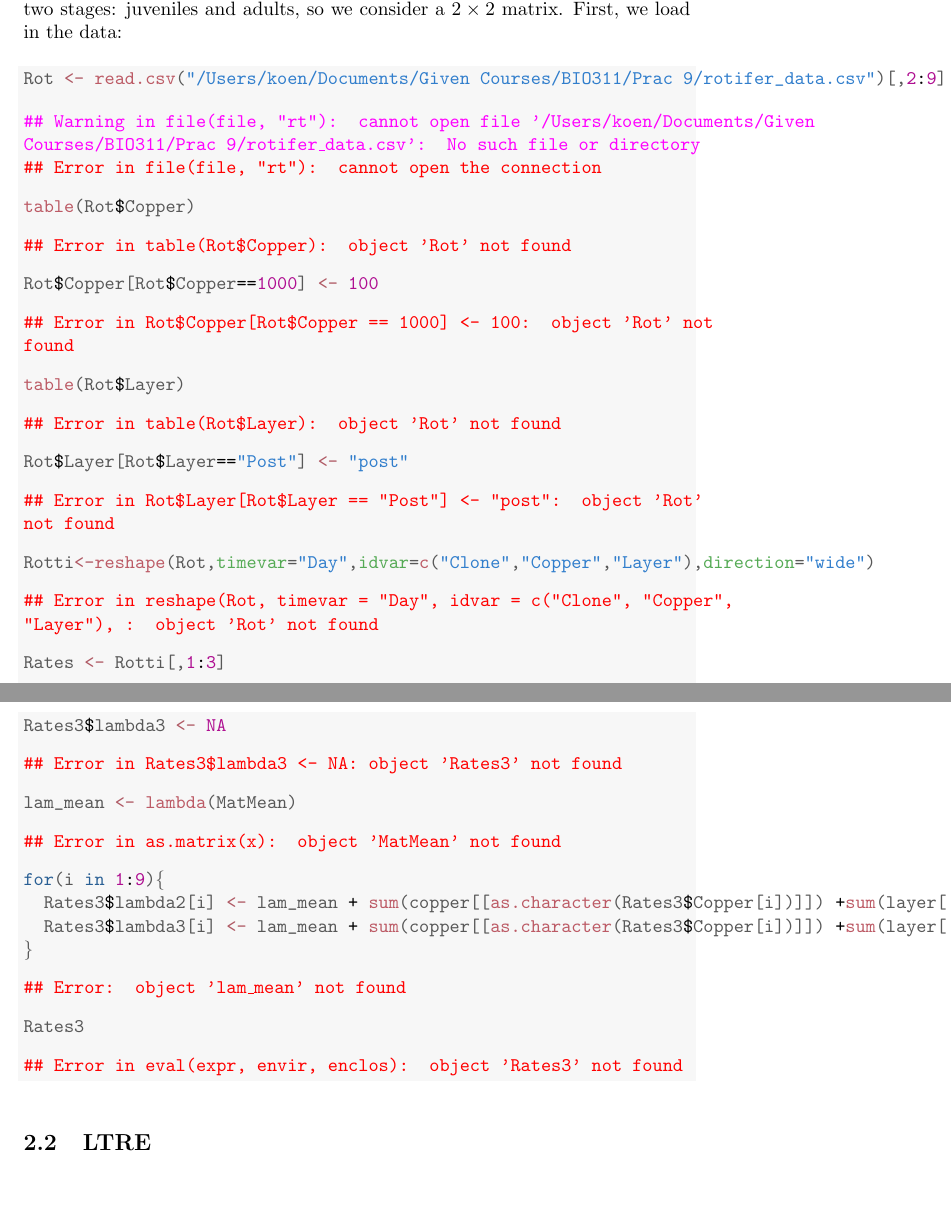
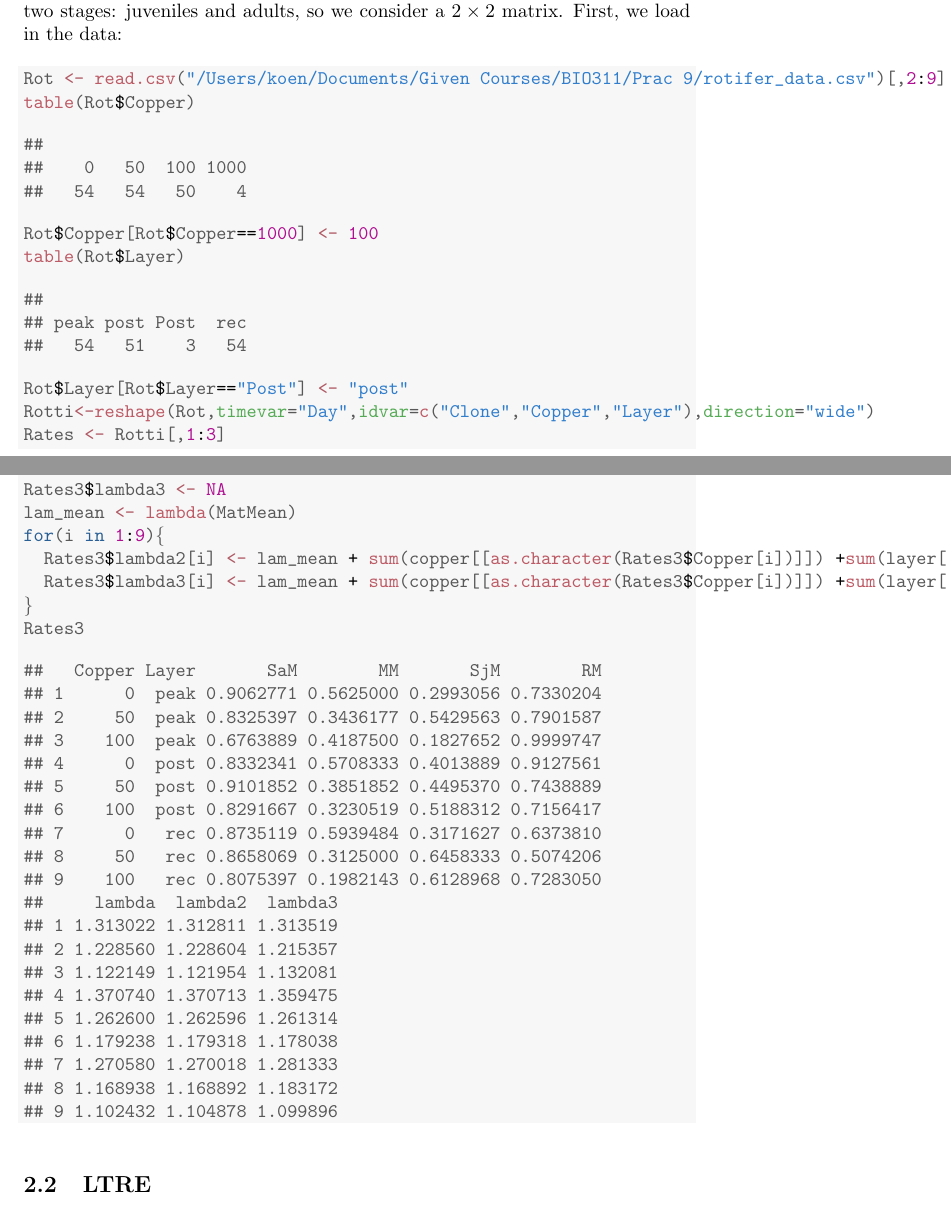
Before and after one commit to koenvanbenthem/BIO311, a LaTeX document (Prac 9/Prac_9.tex): two parts of pages 8 and 14 of 29 before the commit and two parts of pages 8 and 12 of 27 after it, joined at a grey line, cut so that both start at the same text. The pictures show the PDF file Prac 9/Prac_9.pdf that the author committed with the source.

Commit message:
fix compile error

```diff
--- a/Prac 9/Prac_9.tex
+++ b/Prac 9/Prac_9.tex
@@ -111,2 +101,0 @@ sens <- function(A){
-      TempA <- A
-      TempA[i,j] <- A[i,j] + da
@@ -289,42 +272,28 @@ Before we can start with the analysis of the population matrices, we first need.
 \definecolor{shadecolor}{rgb}{0.969, 0.969, 0.969}\color{fgcolor}\begin{kframe}
 \begin{alltt}
 \hlstd{Rot} \hlkwb{<-} \hlkwd{read.csv}\hlstd{(}\hlstr{"/Users/koen/Documents/Given Courses/BIO311/Prac 9/rotifer_data.csv"}\hlstd{)[,}\hlnum{2}\hlopt{:}\hlnum{9}\hlstd{]}
-\end{alltt}
-
-
-{\ttfamily\noindent\color{warningcolor}{\#\# Warning in file(file, "{}rt"{}): cannot open file '/Users/koen/Documents/Given Courses/BIO311/Prac 9/rotifer\_data.csv': No such file or directory}}
-
-{\ttfamily\noindent\bfseries\color{errorcolor}{\#\# Error in file(file, "{}rt"{}): cannot open the connection}}\begin{alltt}
 \hlkwd{table}\hlstd{(Rot}\hlopt{$}\hlstd{Copper)}
 \end{alltt}
-
-
-{\ttfamily\noindent\bfseries\color{errorcolor}{\#\# Error in table(Rot\$Copper): object 'Rot' not found}}\begin{alltt}
+\begin{verbatim}
+##
+##    0   50  100 1000
+##   54   54   50    4
+\end{verbatim}
+\begin{alltt}
 \hlstd{Rot}\hlopt{$}\hlstd{Copper[Rot}\hlopt{$}\hlstd{Copper}\hlopt{==}\hlnum{1000}\hlstd{]} \hlkwb{<-} \hlnum{100}
-\end{alltt}
-
-
-{\ttfamily\noindent\bfseries\color{errorcolor}{\#\# Error in Rot\$Copper[Rot\$Copper == 1000] <- 100: object 'Rot' not found}}\begin{alltt}
 \hlkwd{table}\hlstd{(Rot}\hlopt{$}\hlstd{Layer)}
 \end{alltt}
-
-
-{\ttfamily\noindent\bfseries\color{errorcolor}{\#\# Error in table(Rot\$Layer): object 'Rot' not found}}\begin{alltt}
+\begin{verbatim}
+##
+## peak post Post  rec
+##   54   51    3   54
+\end{verbatim}
+\begin{alltt}
 \hlstd{Rot}\hlopt{$}\hlstd{Layer[Rot}\hlopt{$}\hlstd{Layer}\hlopt{==}\hlstr{"Post"}\hlstd{]} \hlkwb{<-} \hlstr{"post"}
-\end{alltt}
-
-
-{\ttfamily\noindent\bfseries\color{errorcolor}{\#\# Error in Rot\$Layer[Rot\$Layer == "{}Post"{}] <- "{}post"{}: object 'Rot' not found}}\begin{alltt}
 \hlstd{Rotti}\hlkwb{<-}\hlkwd{reshape}\hlstd{(Rot,}\hlkwc{timevar}\hlstd{=}\hlstr{"Day"}\hlstd{,}\hlkwc{idvar}\hlstd{=}\hlkwd{c}\hlstd{(}\hlstr{"Clone"}\hlstd{,}\hlstr{"Copper"}\hlstd{,}\hlstr{"Layer"}\hlstd{),}\hlkwc{direction}\hlstd{=}\hlstr{"wide"}\hlstd{)}
-\end{alltt}
-
-
-{\ttfamily\noindent\bfseries\color{errorcolor}{\#\# Error in reshape(Rot, timevar = "{}Day"{}, idvar = c("{}Clone"{}, "{}Copper"{}, "{}Layer"{}), : object 'Rot' not found}}\begin{alltt}
 \hlstd{Rates} \hlkwb{<-} \hlstd{Rotti[,}\hlnum{1}\hlopt{:}\hlnum{3}\hlstd{]}
 \end{alltt}
-
-
-{\ttfamily\noindent\bfseries\color{errorcolor}{\#\# Error in eval(expr, envir, enclos): object 'Rotti' not found}}\end{kframe}
+\end{kframe}
 \end{knitrout}
 We shall now first calculate the adult survival rate for the period from day $1$ to day $2$.
 \begin{knitrout}
@@ -332,4 +301,3 @@ We shall now first calculate the adult survival rate for the period from day $1$
 \begin{alltt}
 \hlcom{# 1 --> 2}
 \hlstd{Rates}\hlopt{$}\hlstd{Sa1} \hlkwb{<-} \hlstd{(Rotti}\hlopt{$}\hlstd{Live_Adult.1} \hlopt{-} \hlstd{Rotti}\hlopt{$}\hlstd{Dead_Adult.2)}\hlopt{/} \hlstd{Rotti}\hlopt{$}\hlstd{Live_Adult.1}
-\end{alltt}
@@ -338,19 +308,2 @@ We shall now first calculate the adult survival rate for the period from day $1$
-{\ttfamily\noindent\bfseries\color{errorcolor}{\#\# Error in eval(expr, envir, enclos): object 'Rotti' not found}}\begin{alltt}
-\hlstd{Rates}\hlopt{$}\hlstd{M1} \hlkwb{<-} \hlstd{(Rotti}\hlopt{$}\hlstd{Live_Adult.2} \hlopt{+} \hlstd{Rotti}\hlopt{$}\hlstd{Dead_Adult.2} \hlopt{-} \hlstd{Rotti}\hlopt{$}\hlstd{Live_Adult.1)} \hlopt{/} \hlstd{Rotti}\hlopt{$}\hlstd{Live_Juv.1}
-\end{alltt}
-
-
-{\ttfamily\noindent\bfseries\color{errorcolor}{\#\# Error in eval(expr, envir, enclos): object 'Rotti' not found}}\begin{alltt}
-\hlstd{Rates}\hlopt{$}\hlstd{Sj1} \hlkwb{<-} \hlstd{(Rotti}\hlopt{$}\hlstd{Live_Juv.1} \hlopt{-} \hlstd{(Rotti}\hlopt{$}\hlstd{Live_Adult.2} \hlopt{+} \hlstd{Rotti}\hlopt{$}\hlstd{Dead_Adult.2} \hlopt{-} \hlstd{Rotti}\hlopt{$}\hlstd{Live_Adult.1)} \hlopt{-} \hlstd{Rotti}\hlopt{$}\hlstd{Dead_Juv.2)}\hlopt{/}\hlstd{Rotti}\hlopt{$}\hlstd{Live_Juv.1}
-\end{alltt}
-
-
-{\ttfamily\noindent\bfseries\color{errorcolor}{\#\# Error in eval(expr, envir, enclos): object 'Rotti' not found}}\begin{alltt}
-\hlstd{Rates}\hlopt{$}\hlstd{R1} \hlkwb{<-} \hlstd{(Rotti}\hlopt{$}\hlstd{Live_Juv.2} \hlopt{-} \hlstd{Rotti}\hlopt{$}\hlstd{Live_Juv.2}\hlopt{*}\hlstd{Rates}\hlopt{$}\hlstd{Sj1)} \hlopt{/} \hlstd{Rotti}\hlopt{$}\hlstd{Live_Adult.1}
-\end{alltt}
-
-
-{\ttfamily\noindent\bfseries\color{errorcolor}{\#\# Error in eval(expr, envir, enclos): object 'Rotti' not found}}\begin{alltt}
 \hlcom{# 2 --> 3}
 \hlstd{Rates}\hlopt{$}\hlstd{Sa2} \hlkwb{<-} \hlstd{(Rotti}\hlopt{$}\hlstd{Live_Adult.2} \hlopt{-} \hlstd{Rotti}\hlopt{$}\hlstd{Dead_Adult.3)}\hlopt{/} \hlstd{Rotti}\hlopt{$}\hlstd{Live_Adult.2}
-\end{alltt}
@@ -359,63 +314,18 @@ We shall now first calculate the adult survival rate for the period from day $1$
-{\ttfamily\noindent\bfseries\color{errorcolor}{\#\# Error in eval(expr, envir, enclos): object 'Rotti' not found}}\begin{alltt}
-\hlstd{Rates}\hlopt{$}\hlstd{M2} \hlkwb{<-} \hlstd{(Rotti}\hlopt{$}\hlstd{Live_Adult.3} \hlopt{+} \hlstd{Rotti}\hlopt{$}\hlstd{Dead_Adult.3} \hlopt{-} \hlstd{Rotti}\hlopt{$}\hlstd{Live_Adult.2)} \hlopt{/} \hlstd{Rotti}\hlopt{$}\hlstd{Live_Juv.2}
-\end{alltt}
-
-
-{\ttfamily\noindent\bfseries\color{errorcolor}{\#\# Error in eval(expr, envir, enclos): object 'Rotti' not found}}\begin{alltt}
-\hlstd{Rates}\hlopt{$}\hlstd{Sj2} \hlkwb{<-} \hlstd{(Rotti}\hlopt{$}\hlstd{Live_Juv.2} \hlopt{-} \hlstd{(Rotti}\hlopt{$}\hlstd{Live_Adult.3} \hlopt{+} \hlstd{Rotti}\hlopt{$}\hlstd{Dead_Adult.3} \hlopt{-} \hlstd{Rotti}\hlopt{$}\hlstd{Live_Adult.2)} \hlopt{-} \hlstd{Rotti}\hlopt{$}\hlstd{Dead_Juv.3)}\hlopt{/}\hlstd{Rotti}\hlopt{$}\hlstd{Live_Juv.2}
-\end{alltt}
-
-
-{\ttfamily\noindent\bfseries\color{errorcolor}{\#\# Error in eval(expr, envir, enclos): object 'Rotti' not found}}\begin{alltt}
-\hlstd{Rates}\hlopt{$}\hlstd{R2} \hlkwb{<-} \hlstd{(Rotti}\hlopt{$}\hlstd{Live_Juv.3} \hlopt{-} \hlstd{Rotti}\hlopt{$}\hlstd{Live_Juv.3}\hlopt{*}\hlstd{Rates}\hlopt{$}\hlstd{Sj2)} \hlopt{/} \hlstd{Rotti}\hlopt{$}\hlstd{Live_Adult.2}
-\end{alltt}
-
-
-{\ttfamily\noindent\bfseries\color{errorcolor}{\#\# Error in eval(expr, envir, enclos): object 'Rotti' not found}}\begin{alltt}
 \hlcom{# Averages}
 \hlstd{Rates}\hlopt{$}\hlstd{SaM} \hlkwb{<-} \hlstd{(Rates}\hlopt{$}\hlstd{Sa1} \hlopt{+} \hlstd{Rates}\hlopt{$}\hlstd{Sa2)}\hlopt{/}\hlnum{2}
-\end{alltt}
+\hlstd{Rates}\hlopt{$}\hlstd{MM} \hlkwb{<-} \hlstd{(Rates}\hlopt{$}\hlstd{M1} \hlopt{+} \hlstd{Rates}\hlopt{$}\hlstd{M2)}\hlopt{/}\hlnum{2}
+\hlstd{Rates}\hlopt{$}\hlstd{SjM} \hlkwb{<-} \hlstd{(Rates}\hlopt{$}\hlstd{Sj1} \hlopt{+} \hlstd{Rates}\hlopt{$}\hlstd{Sj2)}\hlopt{/}\hlnum{2}
+\hlstd{Rates}\hlopt{$}\hlstd{RM} \hlkwb{<-} \hlstd{(Rates}\hlopt{$}\hlstd{R1} \hlopt{+} \hlstd{Rates}\hlopt{$}\hlstd{R2)}\hlopt{/}\hlnum{2}
 
-
-{\ttfamily\noindent\bfseries\color{errorcolor}{\#\# Error in eval(expr, envir, enclos): object 'Rates' not found}}\begin{alltt}
-\hlstd{Rates}\hlopt{$}\hlstd{MM} \hlkwb{<-} \hlstd{(Rates}\hlopt{$}\hlstd{M1} \hlopt{+} \hlstd{Rates}\hlopt{$}\hlstd{M2)}\hlopt{/}\hlnum{2}
-\end{alltt}
-
-
-{\ttfamily\noindent\bfseries\color{errorcolor}{\#\# Error in eval(expr, envir, enclos): object 'Rates' not found}}\begin{alltt}
-\hlstd{Rates}\hlopt{$}\hlstd{SjM} \hlkwb{<-} \hlstd{(Rates}\hlopt{$}\hlstd{Sj1} \hlopt{+} \hlstd{Rates}\hlopt{$}\hlstd{Sj2)}\hlopt{/}\hlnum{2}
-\end{alltt}
-
-
-{\ttfamily\noindent\bfseries\color{errorcolor}{\#\# Error in eval(expr, envir, enclos): object 'Rates' not found}}\begin{alltt}
-\hlstd{Rates}\hlopt{$}\hlstd{RM} \hlkwb{<-} \hlstd{(Rates}\hlopt{$}\hlstd{R1} \hlopt{+} \hlstd{Rates}\hlopt{$}\hlstd{R2)}\hlopt{/}\hlnum{2}
-\end{alltt}
-
-
-{\ttfamily\noindent\bfseries\color{errorcolor}{\#\# Error in eval(expr, envir, enclos): object 'Rates' not found}}\begin{alltt}
 \hlstd{Rates2} \hlkwb{<-} \hlstd{Rates[,}\hlkwd{c}\hlstd{(}\hlstr{'Copper'}\hlstd{,}\hlstr{'Layer'}\hlstd{,}\hlstr{'SaM'}\hlstd{,}\hlstr{'MM'}\hlstd{,}\hlstr{'SjM'}\hlstd{,}\hlstr{'RM'}\hlstd{)]}
-\end{alltt}
-
-
-{\ttfamily\noindent\bfseries\color{errorcolor}{\#\# Error in eval(expr, envir, enclos): object 'Rates' not found}}\begin{alltt}
 \hlstd{Rates3} \hlkwb{<-} \hlkwd{aggregate}\hlstd{( .}\hlopt{~} \hlstd{Copper}\hlopt{+}\hlstd{Layer,Rates2,mean)}
-\end{alltt}
-
-
-{\ttfamily\noindent\bfseries\color{errorcolor}{\#\# Error in eval(expr, envir, enclos): object 'Rates2' not found}}\begin{alltt}
 \hlstd{Rates3}\hlopt{$}\hlstd{lambda} \hlkwb{<-} \hlnum{NA}
-\end{alltt}
-
-
-{\ttfamily\noindent\bfseries\color{errorcolor}{\#\# Error in Rates3\$lambda <- NA: object 'Rates3' not found}}\begin{alltt}
 \hlkwa{for}\hlstd{(i} \hlkwa{in} \hlnum{1}\hlopt{:}\hlkwd{nrow}\hlstd{(Rates3))\{}
   \hlstd{Mat} \hlkwb{<-} \hlkwd{matrix}\hlstd{(}\hlkwd{c}\hlstd{(Rates3}\hlopt{$}\hlstd{SjM[i],Rates3}\hlopt{$}\hlstd{MM[i],Rates3}\hlopt{$}\hlstd{RM[i],Rates3}\hlopt{$}\hlstd{SaM[i]),}\hlkwc{nrow}\hlstd{=}\hlnum{2}\hlstd{)}
   \hlstd{Rates3}\hlopt{$}\hlstd{lambda[i]} \hlkwb{<-} \hlkwd{eigen}\hlstd{(Mat)}\hlopt{$}\hlstd{values[}\hlnum{1}\hlstd{]}
 \hlstd{\}}
 \end{alltt}
-
-
-{\ttfamily\noindent\bfseries\color{errorcolor}{\#\# Error in nrow(Rates3): object 'Rates3' not found}}\end{kframe}
+\end{kframe}
 \end{knitrout}
 
 \begin{knitrout}
@@ -430,5 +340,4 @@ We shall now first calculate the adult survival rate for the period from day $1$
 \hlstd{\}}
 
 \hlstd{MatMean} \hlkwb{<-} \hlkwd{matrix}\hlstd{(}\hlkwd{c}\hlstd{(}\hlkwd{mean}\hlstd{(Rates3}\hlopt{$}\hlstd{SjM),}\hlkwd{mean}\hlstd{(Rates3}\hlopt{$}\hlstd{MM),}\hlkwd{mean}\hlstd{(Rates3}\hlopt{$}\hlstd{RM),}\hlkwd{mean}\hlstd{(Rates3}\hlopt{$}\hlstd{SaM)),}\hlkwc{nrow}\hlstd{=}\hlnum{2}\hlstd{)}
-\end{alltt}
 
@@ -437,63 +344,28 @@ We shall now first calculate the adult survival rate for the period from day $1$
 \hlcom{### Copper treatment}
 \hlstd{temp}  \hlkwb{<-} \hlstd{Rates3[,}\hlkwd{c}\hlstd{(}\hlstr{'Copper'}\hlstd{,}\hlstr{'SaM'}\hlstd{,}\hlstr{'MM'}\hlstd{,}\hlstr{'SjM'}\hlstd{,}\hlstr{'RM'}\hlstd{)]}
-\end{alltt}
-
-
-{\ttfamily\noindent\bfseries\color{errorcolor}{\#\# Error in eval(expr, envir, enclos): object 'Rates3' not found}}\begin{alltt}
 \hlstd{tempc} \hlkwb{<-} \hlkwd{aggregate}\hlstd{(.}\hlopt{~}\hlstd{Copper,temp,mean)}
-\end{alltt}
-
-
-{\ttfamily\noindent\bfseries\color{errorcolor}{\#\# Error in eval(expr, envir, enclos): object 'temp' not found}}\begin{alltt}
 \hlstd{copper} \hlkwb{<-} \hlkwd{list}\hlstd{(}\hlnum{3}\hlstd{)}
 \hlkwa{for}\hlstd{(i} \hlkwa{in} \hlnum{1}\hlopt{:}\hlnum{3}\hlstd{)\{}
   \hlstd{mat} \hlkwb{<-} \hlkwd{matrix}\hlstd{(}\hlkwd{c}\hlstd{(tempc}\hlopt{$}\hlstd{SjM[i],tempc}\hlopt{$}\hlstd{MM[i],tempc}\hlopt{$}\hlstd{RM[i],tempc}\hlopt{$}\hlstd{SaM[i]),}\hlkwc{nrow}\hlstd{=}\hlnum{2}\hlstd{)}
   \hlstd{copper[[i]]} \hlkwb{<-} \hlkwd{LTRE}\hlstd{(mat,MatMean)}
 \hlstd{\}}
-\end{alltt}
+\hlkwd{names}\hlstd{(copper)} \hlkwb{<-} \hlstd{tempc}\hlopt{$}\hlstd{Copper}
 
-
-{\ttfamily\noindent\bfseries\color{errorcolor}{\#\# Error in matrix(c(tempc\$SjM[i], tempc\$MM[i], tempc\$RM[i], tempc\$SaM[i]), : object 'tempc' not found}}\begin{alltt}
-\hlkwd{names}\hlstd{(copper)} \hlkwb{<-} \hlstd{tempc}\hlopt{$}\hlstd{Copper}
-\end{alltt}
-
-
-{\ttfamily\noindent\bfseries\color{errorcolor}{\#\# Error in eval(expr, envir, enclos): object 'tempc' not found}}\begin{alltt}
 \hlcom{### Layer treatment}
 \hlstd{temp}  \hlkwb{<-} \hlstd{Rates3[,}\hlkwd{c}\hlstd{(}\hlstr{'Layer'}\hlstd{,}\hlstr{'SaM'}\hlstd{,}\hlstr{'MM'}\hlstd{,}\hlstr{'SjM'}\hlstd{,}\hlstr{'RM'}\hlstd{)]}
-\end{alltt}
-
-
-{\ttfamily\noindent\bfseries\color{errorcolor}{\#\# Error in eval(expr, envir, enclos): object 'Rates3' not found}}\begin{alltt}
 \hlstd{templ} \hlkwb{<-} \hlkwd{aggregate}\hlstd{(.}\hlopt{~}\hlstd{Layer,temp,mean)}
-\end{alltt}
-
-
-{\ttfamily\noindent\bfseries\color{errorcolor}{\#\# Error in eval(expr, envir, enclos): object 'temp' not found}}\begin{alltt}
 \hlstd{layer} \hlkwb{<-} \hlkwd{list}\hlstd{(}\hlnum{3}\hlstd{)}
 \hlkwa{for}\hlstd{(i} \hlkwa{in} \hlnum{1}\hlopt{:}\hlnum{3}\hlstd{)\{}
   \hlstd{mat} \hlkwb{<-} \hlkwd{matrix}\hlstd{(}\hlkwd{c}\hlstd{(templ}\hlopt{$}\hlstd{SjM[i],templ}\hlopt{$}\hlstd{MM[i],templ}\hlopt{$}\hlstd{RM[i],templ}\hlopt{$}\hlstd{SaM[i]),}\hlkwc{nrow}\hlstd{=}\hlnum{2}\hlstd{)}
   \hlstd{layer[[i]]} \hlkwb{<-} \hlkwd{LTRE}\hlstd{(mat,MatMean)}
 \hlstd{\}}
-\end{alltt}
+\hlkwd{names}\hlstd{(layer)} \hlkwb{=} \hlstd{templ}\hlopt{$}\hlstd{Layer}
 
-
-{\ttfamily\noindent\bfseries\color{errorcolor}{\#\# Error in matrix(c(templ\$SjM[i], templ\$MM[i], templ\$RM[i], templ\$SaM[i]), : object 'templ' not found}}\begin{alltt}
-\hlkwd{names}\hlstd{(layer)} \hlkwb{=} \hlstd{templ}\hlopt{$}\hlstd{Layer}
-\end{alltt}
-
-
-{\ttfamily\noindent\bfseries\color{errorcolor}{\#\# Error in eval(expr, envir, enclos): object 'templ' not found}}\begin{alltt}
 \hlcom{### Interactions}
 \hlstd{temp2}  \hlkwb{<-} \hlstd{Rates3[,}\hlkwd{c}\hlstd{(}\hlstr{'Copper'}\hlstd{,}\hlstr{'Layer'}\hlstd{,}\hlstr{'SaM'}\hlstd{,}\hlstr{'MM'}\hlstd{,}\hlstr{'SjM'}\hlstd{,}\hlstr{'RM'}\hlstd{)]}
-\end{alltt}
-
-
-{\ttfamily\noindent\bfseries\color{errorcolor}{\#\# Error in eval(expr, envir, enclos): object 'Rates3' not found}}\begin{alltt}
 \hlstd{interaction} \hlkwb{<-} \hlkwd{list}\hlstd{(}\hlnum{9}\hlstd{)}
 \hlkwa{for}\hlstd{(i} \hlkwa{in} \hlnum{1}\hlopt{:}\hlnum{9}\hlstd{)\{}
   \hlstd{mat} \hlkwb{<-} \hlkwd{matrix}\hlstd{(}\hlkwd{c}\hlstd{(temp2}\hlopt{$}\hlstd{SjM[i],temp2}\hlopt{$}\hlstd{MM[i],temp2}\hlopt{$}\hlstd{RM[i],temp2}\hlopt{$}\hlstd{SaM[i]),}\hlkwc{nrow}\hlstd{=}\hlnum{2}\hlstd{)}
   \hlstd{interaction[[i]]} \hlkwb{<-} \hlkwd{LTRE}\hlstd{(mat,MatMean)} \hlopt{-} \hlstd{layer[[}\hlkwd{as.character}\hlstd{(temp2}\hlopt{$}\hlstd{Layer[i])]]} \hlopt{-} \hlstd{copper[[}\hlkwd{as.character}\hlstd{(temp2}\hlopt{$}\hlstd{Copper[i])]]}
 \hlstd{\}}
-\end{alltt}
 
@@ -535,33 +409,37 @@ We shall now first calculate the adult survival rate for the period from day $1$
 \hlcom{### Outcome check}
 
 \hlstd{Rates3}\hlopt{$}\hlstd{lambda2} \hlkwb{<-} \hlnum{NA}
-\end{alltt}
-
-
-{\ttfamily\noindent\bfseries\color{errorcolor}{\#\# Error in Rates3\$lambda2 <- NA: object 'Rates3' not found}}\begin{alltt}
 \hlstd{Rates3}\hlopt{$}\hlstd{lambda3} \hlkwb{<-} \hlnum{NA}
-\end{alltt}
-
-
-{\ttfamily\noindent\bfseries\color{errorcolor}{\#\# Error in Rates3\$lambda3 <- NA: object 'Rates3' not found}}\begin{alltt}
 \hlstd{lam_mean} \hlkwb{<-} \hlkwd{lambda}\hlstd{(MatMean)}
-\end{alltt}
-
-
-{\ttfamily\noindent\bfseries\color{errorcolor}{\#\# Error in as.matrix(x): object 'MatMean' not found}}\begin{alltt}
 \hlkwa{for}\hlstd{(i} \hlkwa{in} \hlnum{1}\hlopt{:}\hlnum{9}\hlstd{)\{}
   \hlstd{Rates3}\hlopt{$}\hlstd{lambda2[i]} \hlkwb{<-} \hlstd{lam_mean} \hlopt{+} \hlkwd{sum}\hlstd{(copper[[}\hlkwd{as.character}\hlstd{(Rates3}\hlopt{$}\hlstd{Copper[i])]])} \hlopt{+}\hlkwd{sum}\hlstd{(layer[[}\hlkwd{as.character}\hlstd{(Rates3}\hlopt{$}\hlstd{Layer[i])]])} \hlopt{+} \hlkwd{sum}\hlstd{(interaction[[i]])}
   \hlstd{Rates3}\hlopt{$}\hlstd{lambda3[i]} \hlkwb{<-} \hlstd{lam_mean} \hlopt{+} \hlkwd{sum}\hlstd{(copper[[}\hlkwd{as.character}\hlstd{(Rates3}\hlopt{$}\hlstd{Copper[i])]])} \hlopt{+}\hlkwd{sum}\hlstd{(layer[[}\hlkwd{as.character}\hlstd{(Rates3}\hlopt{$}\hlstd{Layer[i])]])}
 \hlstd{\}}
-\end{alltt}
-
-
-{\ttfamily\noindent\bfseries\color{errorcolor}{\#\# Error: object 'lam\_mean' not found}}\begin{alltt}
 \hlstd{Rates3}
 \end{alltt}
-
-
-{\ttfamily\noindent\bfseries\color{errorcolor}{\#\# Error in eval(expr, envir, enclos): object 'Rates3' not found}}\end{kframe}
+\begin{verbatim}
+##   Copper Layer       SaM        MM       SjM        RM
+## 1      0  peak 0.9062771 0.5625000 0.2993056 0.7330204
+## 2     50  peak 0.8325397 0.3436177 0.5429563 0.7901587
+## 3    100  peak 0.6763889 0.4187500 0.1827652 0.9999747
+## 4      0  post 0.8332341 0.5708333 0.4013889 0.9127561
+## 5     50  post 0.9101852 0.3851852 0.4495370 0.7438889
+## 6    100  post 0.8291667 0.3230519 0.5188312 0.7156417
+## 7      0   rec 0.8735119 0.5939484 0.3171627 0.6373810
+## 8     50   rec 0.8658069 0.3125000 0.6458333 0.5074206
+## 9    100   rec 0.8075397 0.1982143 0.6128968 0.7283050
+##     lambda  lambda2  lambda3
+## 1 1.313022 1.312811 1.313519
+## 2 1.228560 1.228604 1.215357
+## 3 1.122149 1.121954 1.132081
+## 4 1.370740 1.370713 1.359475
+## 5 1.262600 1.262596 1.261314
+## 6 1.179238 1.179318 1.178038
+## 7 1.270580 1.270018 1.281333
+## 8 1.168938 1.168892 1.183172
+## 9 1.102432 1.104878 1.099896
+\end{verbatim}
+\end{kframe}
 \end{knitrout}
 
 \subsection{LTRE}
```
Also changed, not shown: Prac 9/Prac_9-concordance.tex (+4 -4 lines), Prac 9/figure/tReco_vs_Post-1.tikz (+1 -1 lines), Prac 9/figure/thypgraph-1.tikz (+1 -1 lines), Prac 9/Prac_9.pdf, Prac 9/figure/tReco_vs_Post-1.pdf, Prac 9/figure/thypgraph-1.pdf, Prac 9/Prac_9.tex (41 more changed lines), 7 other files.
